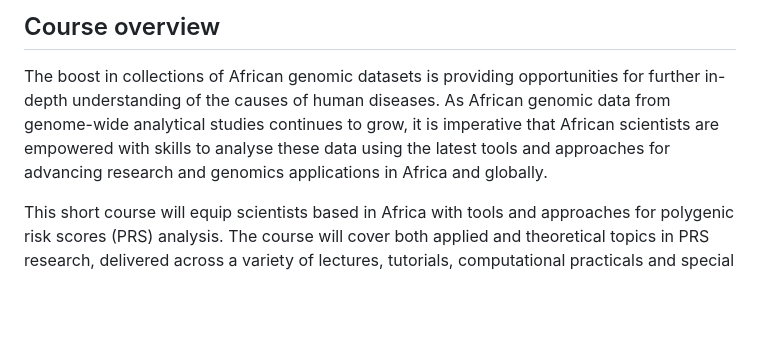
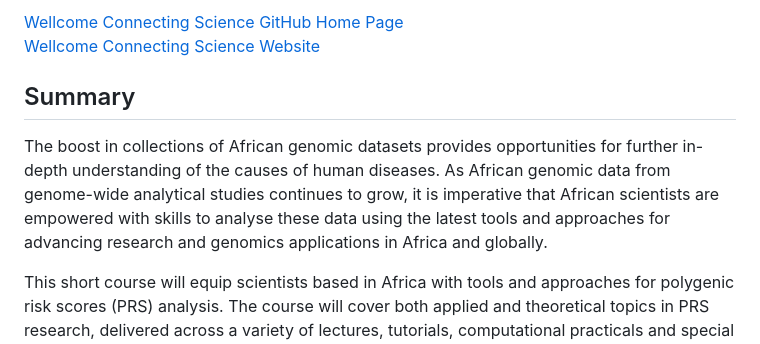
Before and after one commit to WCSCourses/Polygenic_Risk_Scores, a Markdown page: README.md, the part around one of its changes. Drawn GitHub-style; blank space fills up the shorter version.

```diff
--- a/README.md
+++ b/README.md
@@ -2,6 +2,10 @@
 
-## Course overview
-The boost in collections of African genomic datasets is providing opportunities for further in-depth understanding of the causes of human diseases. As African genomic data from genome-wide analytical studies continues to grow, it is imperative that African scientists are empowered with skills to analyse these data using the latest tools and approaches for advancing research and genomics applications in Africa and globally.
+[Wellcome Connecting Science GitHub Home Page](https://github.com/WCSCourses) <br />
+[Wellcome Connecting Science Website](https://coursesandconferences.wellcomeconnectingscience.org/)
+
+
+## Summary
+The boost in collections of African genomic datasets provides opportunities for further in-depth understanding of the causes of human diseases. As African genomic data from genome-wide analytical studies continues to grow, it is imperative that African scientists are empowered with skills to analyse these data using the latest tools and approaches for advancing research and genomics applications in Africa and globally.
 
 This short course will equip scientists based in Africa with tools and approaches for polygenic risk scores (PRS) analysis. The course will cover both applied and theoretical topics in PRS research, delivered across a variety of lectures, tutorials, computational practicals and special guest seminars from experts in the field. By the end of the workshop, attendees should have an in-depth theoretical understanding and practical skills in PRS analysis of global populations.
 
```
Also changed, not shown: other parts of README.md (+42 -51 lines).
